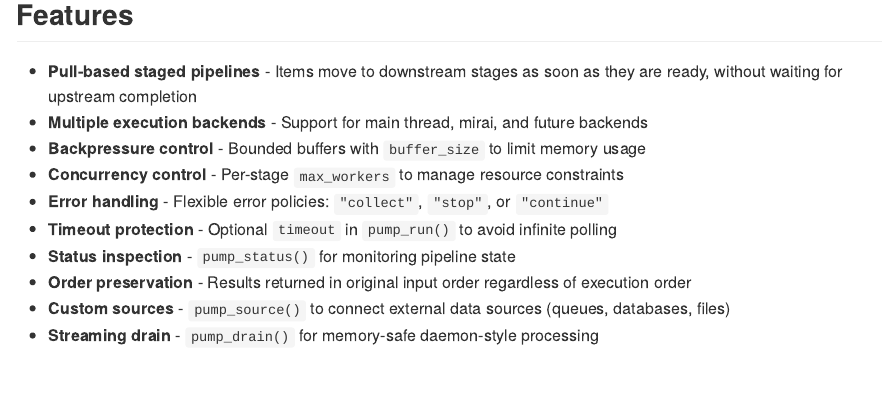
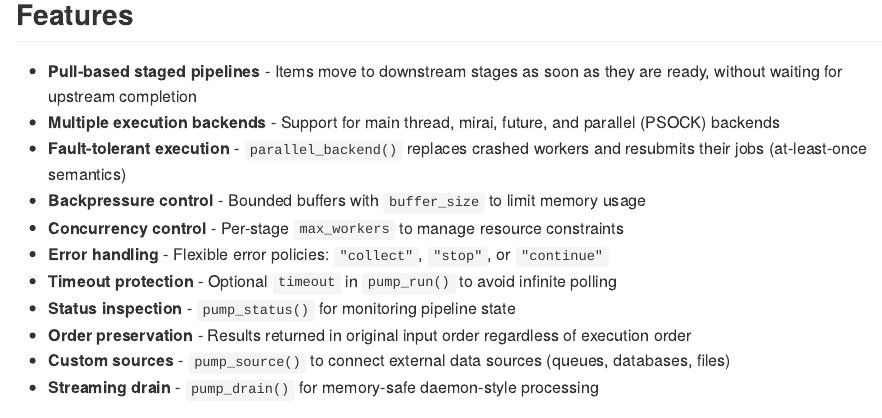
Before and after one commit to rolfsimoes/siphon, an R Markdown document (README.Rmd): the page in a window 1100 px wide, from 1170 px down. Rendered offline with R 4.5, knitr and Pandoc, with nearby package versions; badge pictures from the web are left out.

Commit message:
Update README.Rmd features list with parallel backend

```diff
--- a/README.Rmd
+++ b/README.Rmd
@@ -51,7 +51,8 @@ print(res)
 ## Features
 
 - **Pull-based staged pipelines** - Items move to downstream stages as soon as they are ready, without waiting for upstream completion
-- **Multiple execution backends** - Support for main thread, mirai, and future backends
+- **Multiple execution backends** - Support for main thread, mirai, future, and parallel (PSOCK) backends
+- **Fault-tolerant execution** - `parallel_backend()` replaces crashed workers and resubmits their jobs (at-least-once semantics)
 - **Backpressure control** - Bounded buffers with `buffer_size` to limit memory usage
 - **Concurrency control** - Per-stage `max_workers` to manage resource constraints
 - **Error handling** - Flexible error policies: `"collect"`, `"stop"`, or `"continue"`
```
